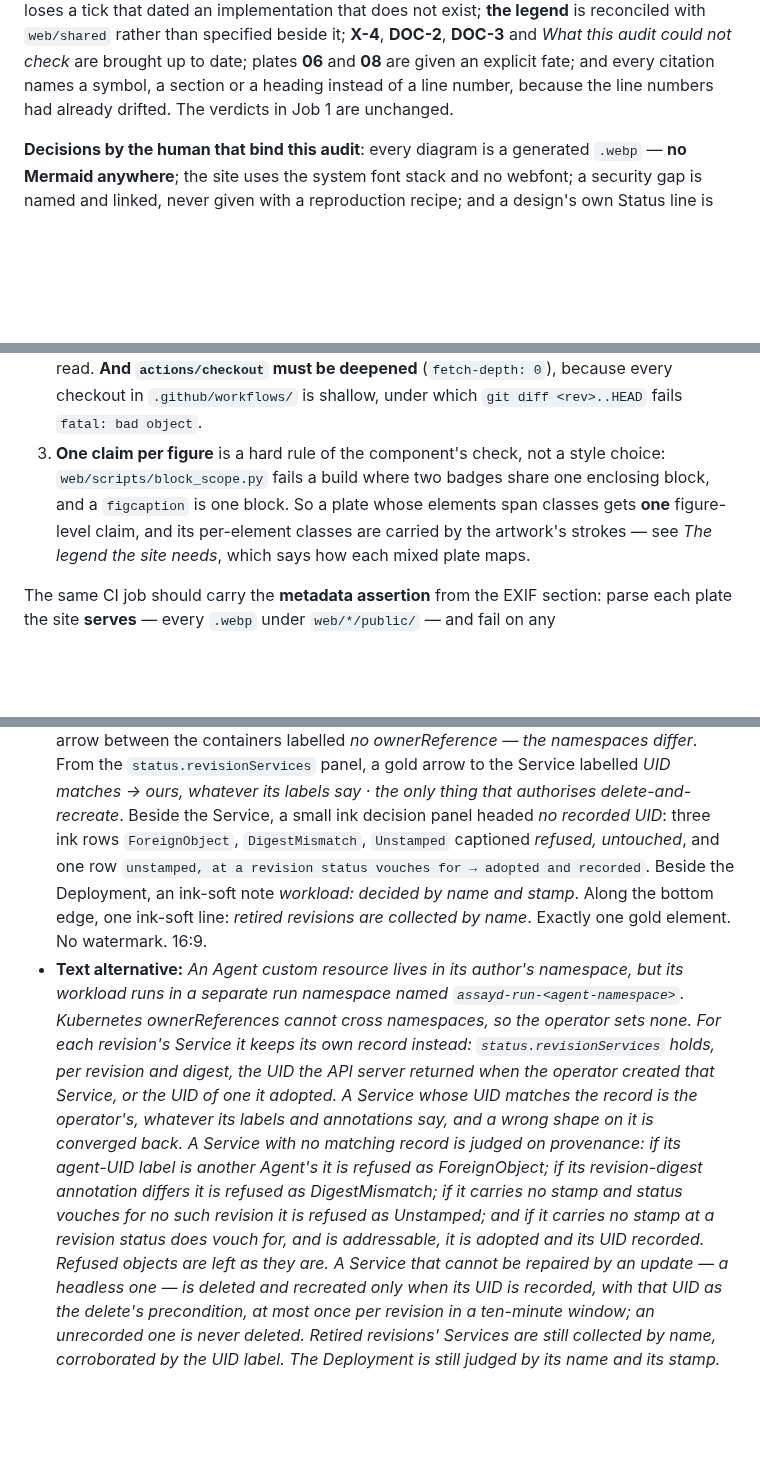
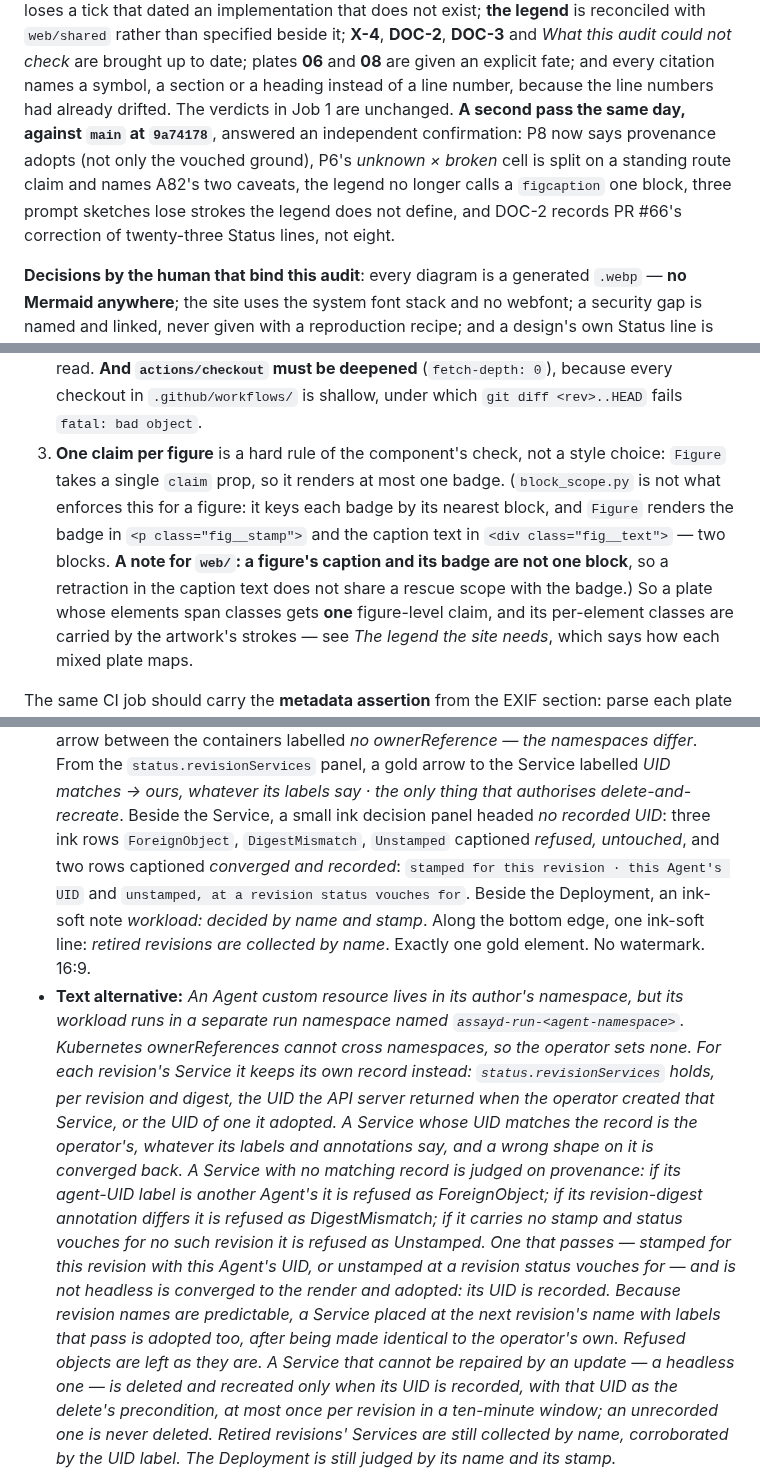
Before and after one commit to Quinyte/assayd, a Markdown page: docs/diagrams/AUDIT-2026-09.md, 3 parts joined by grey strips. GitHub-like rendering; blank space fills up the shorter version.

```diff
--- a/docs/diagrams/AUDIT-2026-09.md
+++ b/docs/diagrams/AUDIT-2026-09.md
@@ -17,7 +17,12 @@ implementation that does not exist; **the legend** is reconciled with `web/share
 specified beside it; **X-4**, **DOC-2**, **DOC-3** and *What this audit could not check* are
 brought up to date; plates **06** and **08** are given an explicit fate; and every citation names a
 symbol, a section or a heading instead of a line number, because the line numbers had already
-drifted. The verdicts in Job 1 are unchanged.
+drifted. The verdicts in Job 1 are unchanged. **A second pass the same day, against `main` at
+`9a74178`**, answered an independent confirmation: P8 now says provenance adopts (not only the
+vouched ground), P6's *unknown × broken* cell is split on a standing route claim and names A82's two
+caveats, the legend no longer calls a `figcaption` one block, three prompt sketches lose strokes the
+legend does not define, and DOC-2 records PR #66's correction of twenty-three Status lines, not
+eight.
 
 **Decisions by the human that bind this audit**: every diagram is a generated `.webp` — **no
 Mermaid anywhere**; the site uses the system font stack and no webfont; a security gap is named and
@@ -628,8 +636,12 @@ component every plate is placed with — takes:
    must be deepened** (`fetch-depth: 0`), because every checkout in `.github/workflows/` is shallow,
    under which `git diff <rev>..HEAD` fails `fatal: bad object`.
 3. **One claim per figure** is a hard rule of the component's check, not a style choice:
-   `web/scripts/block_scope.py` fails a build where two badges share one enclosing block, and a
-   `figcaption` is one block. So a plate whose elements span classes gets **one** figure-level
+   `Figure` takes a single `claim` prop, so it renders at most one badge. (`block_scope.py` is not
+   what enforces this for a figure: it keys each badge by its nearest block, and `Figure` renders
+   the badge in `<p class="fig__stamp">` and the caption text in `<div class="fig__text">` — two
+   blocks. **A note for `web/`: a figure's caption and its badge are not one block**, so a
+   retraction in the caption text does not share a rescue scope with the badge.) So a plate whose
+   elements span classes gets **one** figure-level
    claim, and its per-element classes are carried by the artwork's strokes — see *The legend the
    site needs*, which says how each mixed plate maps.
 
@@ -1208,8 +1257,8 @@ for an object with no record; and garbage collection is the one path still decid
   `status.revisionServices` panel, a gold arrow to the Service labelled *UID matches → ours, whatever
   its labels say · the only thing that authorises delete-and-recreate*. Beside the Service, a small
   ink decision panel headed *no recorded UID*: three ink rows `ForeignObject`, `DigestMismatch`,
-  `Unstamped` captioned *refused, untouched*, and one row `unstamped, at a revision status vouches
-  for → adopted and recorded`. Beside the Deployment, an ink-soft note *workload: decided by name
+  `Unstamped` captioned *refused, untouched*, and two rows captioned *converged and recorded*:
+  `stamped for this revision · this Agent's UID` and `unstamped, at a revision status vouches for`. Beside the Deployment, an ink-soft note *workload: decided by name
   and stamp*. Along the bottom edge, one ink-soft line: *retired revisions are collected by name*.
   Exactly one gold element. No watermark. 16:9.
 - **Text alternative:** *An Agent custom resource lives in its author's namespace, but its workload
@@ -1221,8 +1270,11 @@ for an object with no record; and garbage collection is the one path still decid
   on it is converged back. A Service with no matching record is judged on provenance: if its
   agent-UID label is another Agent's it is refused as ForeignObject; if its revision-digest
   annotation differs it is refused as DigestMismatch; if it carries no stamp and status vouches for
-  no such revision it is refused as Unstamped; and if it carries no stamp at a revision status does
-  vouch for, and is addressable, it is adopted and its UID recorded. Refused objects are left as they
+  no such revision it is refused as Unstamped. One that passes — stamped for this revision with this
+  Agent's UID, or unstamped at a revision status vouches for — and is not headless is converged to
+  the render and adopted: its UID is recorded. Because revision names are predictable, a Service
+  placed at the next revision's name with labels that pass is adopted too, after being made
+  identical to the operator's own. Refused objects are left as they
   are. A Service that cannot be repaired by an update — a headless one — is deleted and recreated
   only when its UID is recorded, with that UID as the delete's precondition, at most once per
   revision in a ten-minute window; an unrecorded one is never deleted. Retired revisions' Services are
```
Also changed, not shown: other parts of docs/diagrams/AUDIT-2026-09.md (+80 -40 lines).
